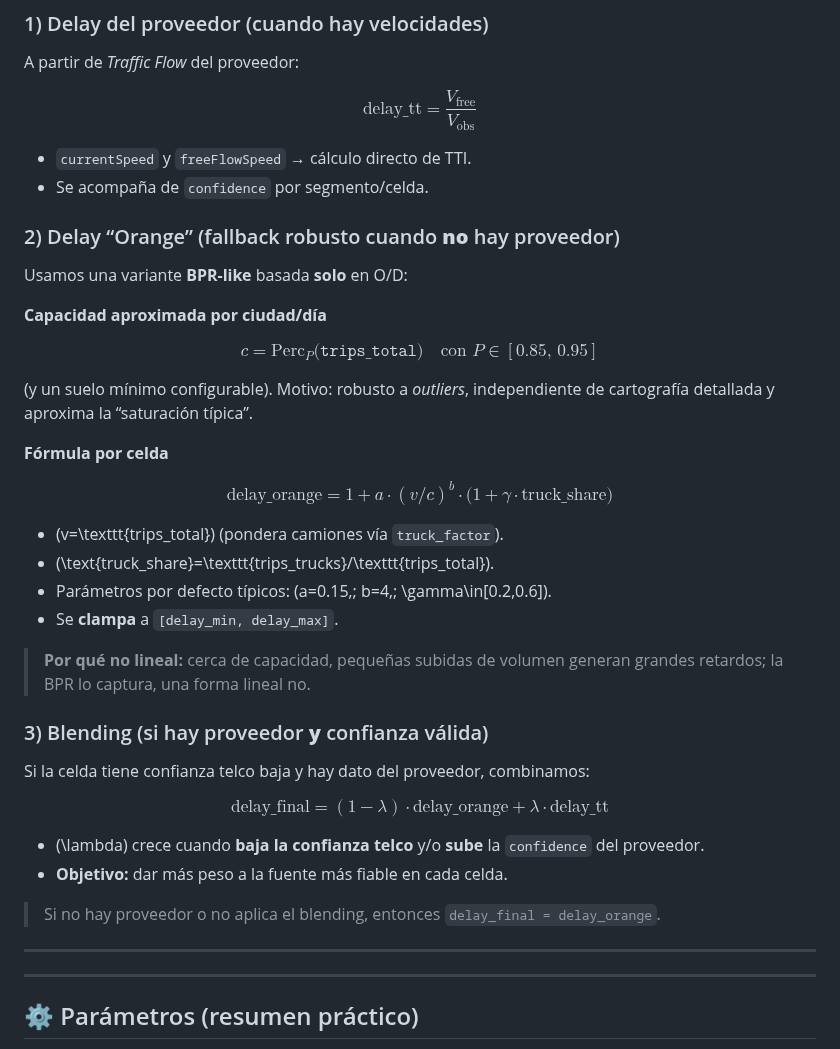
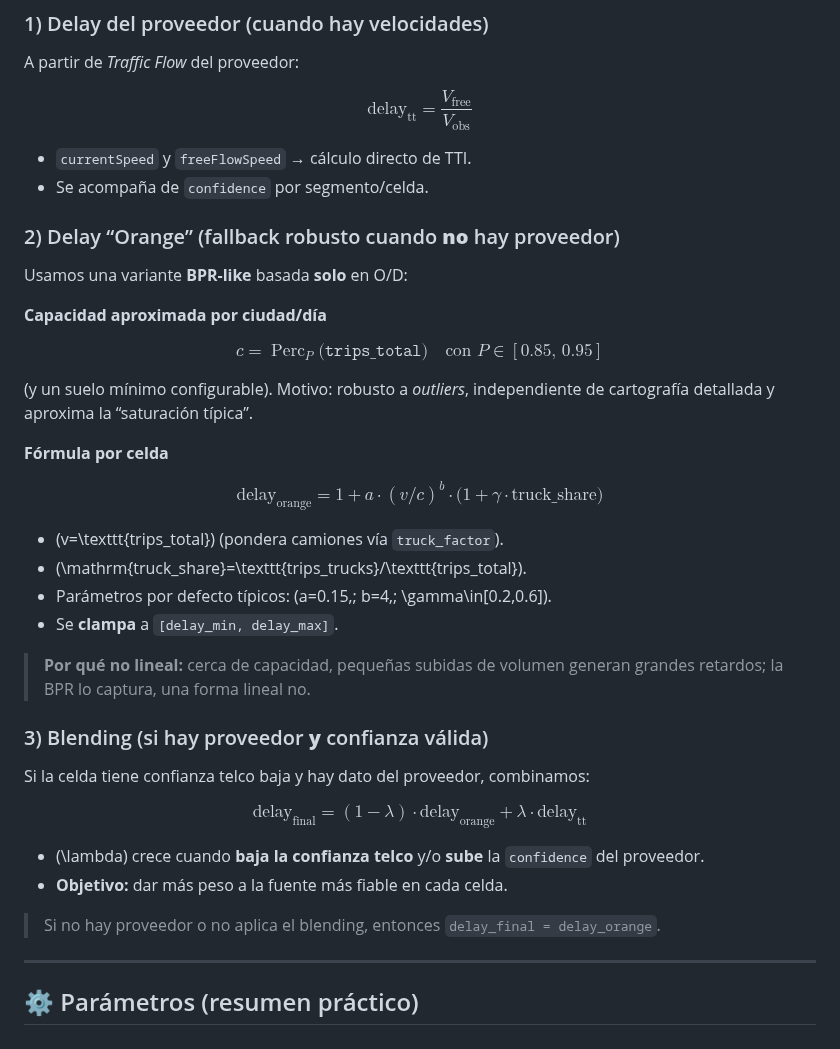
Before and after one commit to blackcat112/GRIDinamico, a Markdown page: README.md, the part around the change. Rendered like a GitHub page.

```diff
--- a/README.md
+++ b/README.md
@@ -317,7 +317,7 @@ Con series intradía pueden derivarse *Buffer Index* y *Planning Time Index* a p
 A partir de *Traffic Flow* del proveedor:
 
 $$
-\boxed{\text{delay\_tt}=\frac{V_{\mathrm{free}}}{V_{\mathrm{obs}}}}
+\boxed{\mathrm{delay}_{\mathrm{tt}}=\frac{V_{\mathrm{free}}}{V_{\mathrm{obs}}}}
 $$
 
 - `currentSpeed` y `freeFlowSpeed` → cálculo directo de TTI.
@@ -330,7 +330,7 @@ Usamos una variante **BPR-like** basada **solo** en O/D:
 **Capacidad aproximada por ciudad/día**
 
 $$
-c=\mathrm{Perc}_P\big(\texttt{trips\_total}\big)\quad\text{con }P\in[0.85,\,0.95]
+c=\operatorname{Perc}_P\!\big(\texttt{trips\_total}\big)\quad\text{con }P\in[0.85,\,0.95]
 $$
 
 (y un suelo mínimo configurable). Motivo: robusto a *outliers*, independiente de cartografía detallada y aproxima la “saturación típica”.
@@ -338,11 +338,11 @@ $$
 **Fórmula por celda**
 
 $$
-\boxed{\text{delay\_orange}=1+a\cdot(v/c)^b\cdot\bigl(1+\gamma\cdot\text{truck\_share}\bigr)}
+\boxed{\mathrm{delay}_{\mathrm{orange}}=1+a\cdot(v/c)^b\cdot\bigl(1+\gamma\cdot\mathrm{truck\_share}\bigr)}
 $$
 
 - \(v=\texttt{trips\_total}\) (pondera camiones vía `truck_factor`).
-- \(\text{truck\_share}=\texttt{trips\_trucks}/\texttt{trips\_total}\).
+- \(\mathrm{truck\_share}=\texttt{trips\_trucks}/\texttt{trips\_total}\).
 - Parámetros por defecto típicos: \(a=0.15,\; b=4,\; \gamma\in[0.2,0.6]\).
 - Se **clampa** a `[delay_min, delay_max]`.
 
@@ -353,7 +353,7 @@ $$
 Si la celda tiene confianza telco baja y hay dato del proveedor, combinamos:
 
 $$
-\boxed{\text{delay\_final}=(1-\lambda)\cdot\text{delay\_orange}+\lambda\cdot\text{delay\_tt}}
+\boxed{\mathrm{delay}_{\mathrm{final}}=(1-\lambda)\cdot\mathrm{delay}_{\mathrm{orange}}+\lambda\cdot\mathrm{delay}_{\mathrm{tt}}}
 $$
 
 - \(\lambda\) crece cuando **baja la confianza telco** y/o **sube** la `confidence` del proveedor.
@@ -362,9 +362,6 @@ $$
 > Si no hay proveedor o no aplica el blending, entonces `delay_final = delay_orange`.
 
 ---
-
----
-
 ## ⚙️ Parámetros (resumen práctico)
 
 - `bpr_a` (≈ 0.15) y `bpr_b` (≈ 4.0): intensidad/curvatura de congestión (estándar BPR/HCM).
```
